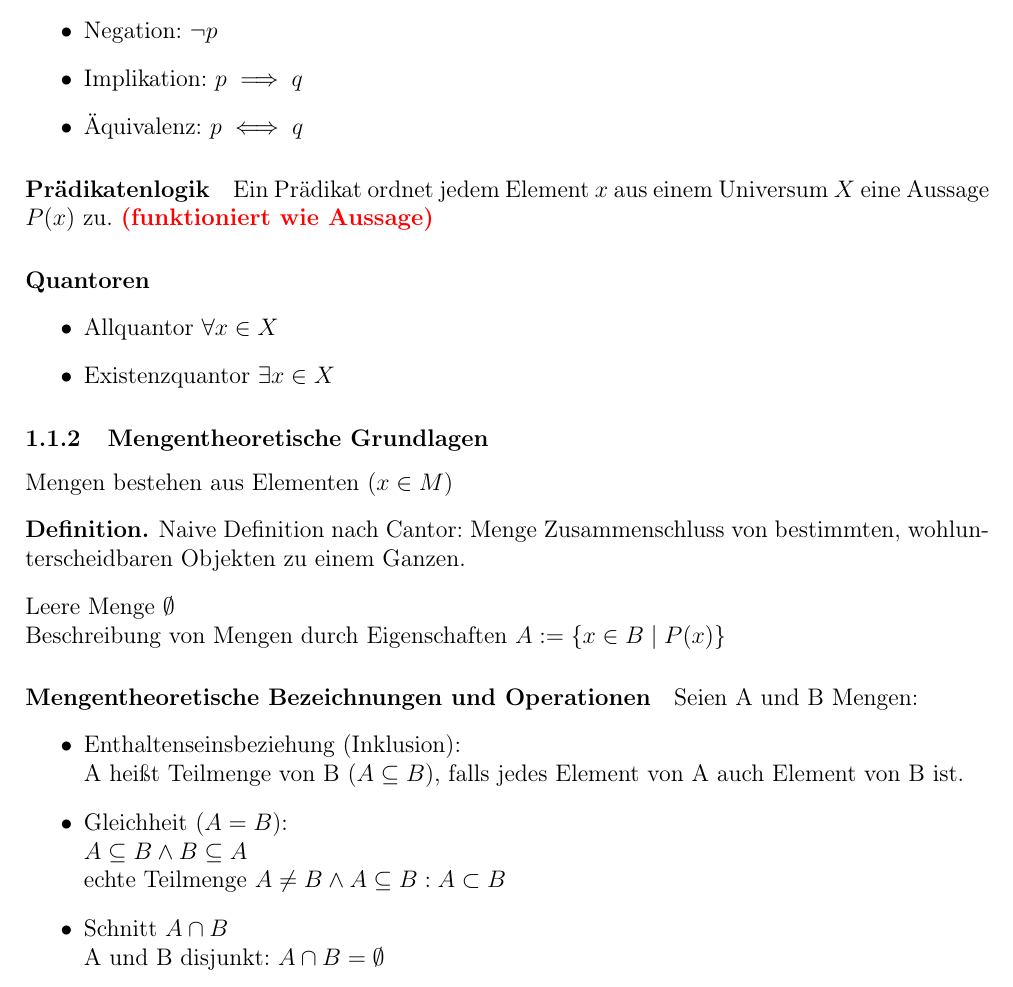
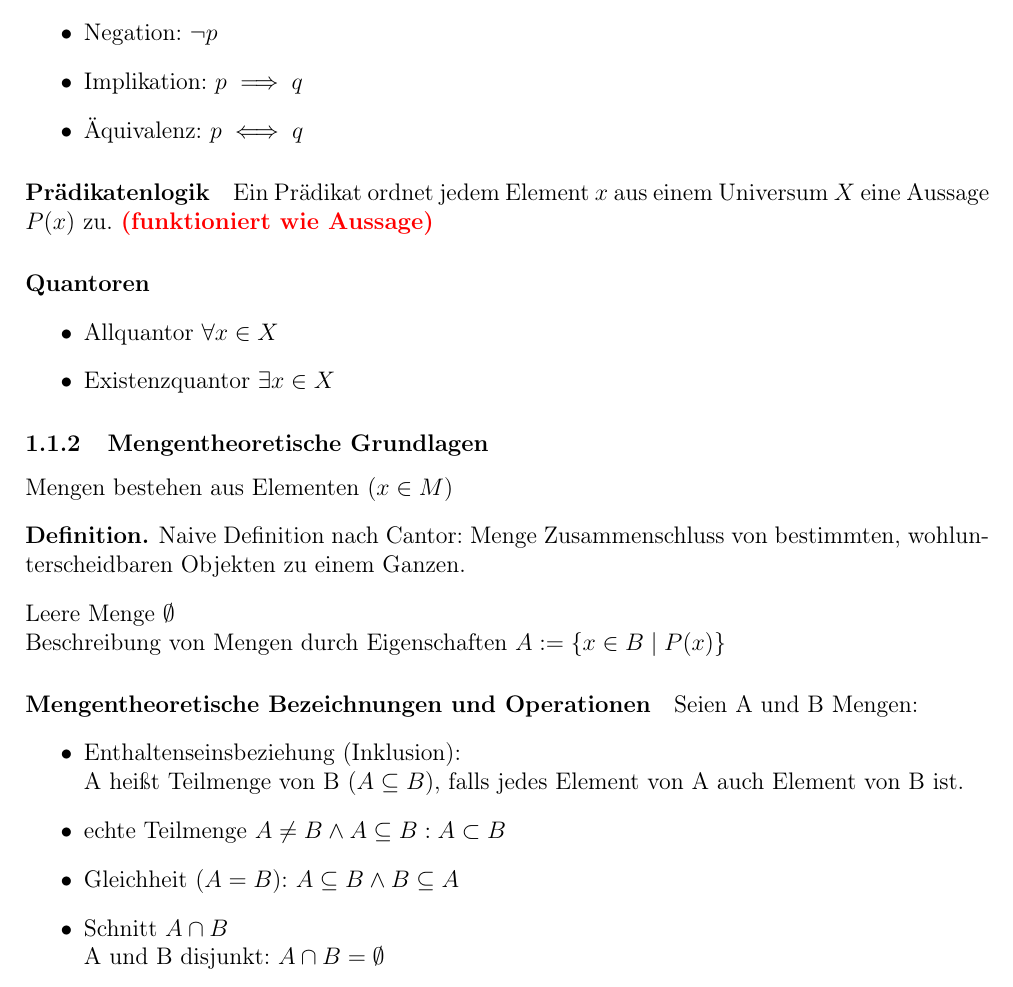
Before and after one commit to GatzenGatz/Unizeug, a LaTeX document (main.tex): part of page 2 of 11, cut so that both start at the same text. Compiled offline with pdfLaTeX.

Commit message:
dftzuiop

```diff
--- a/main.tex
+++ b/main.tex
@@ -93,9 +93,10 @@
 	Seien A und B Mengen:
 	\begin{itemize}
 	\item Enthaltenseinsbeziehung (Inklusion):\\ A heißt Teilmenge von B ($A \subseteq B$), falls jedes Element von A auch Element von B ist.
-	\item Gleichheit ($A = B$):\\
-		 $A\subseteq B \land B \subseteq A$\\
-		 echte Teilmenge $A \neq B \land A \subseteq B:A \subset B$
+	\item echte Teilmenge $A \neq B \land A \subseteq B:A \subset B$
+
+	\item Gleichheit ($A = B$):
+		 $A\subseteq B \land B \subseteq A$
 	\item Schnitt $A \cap B$\\
 	A und B disjunkt: $A \cap B = \emptyset$
 
```
Also changed, not shown: main.pdf, 3 other files.
